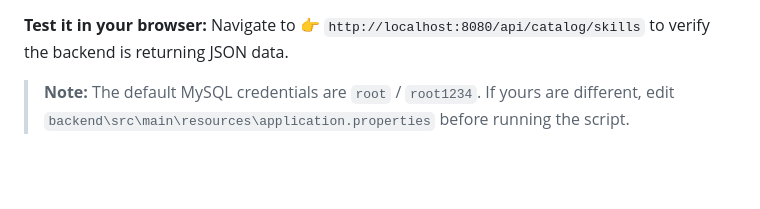
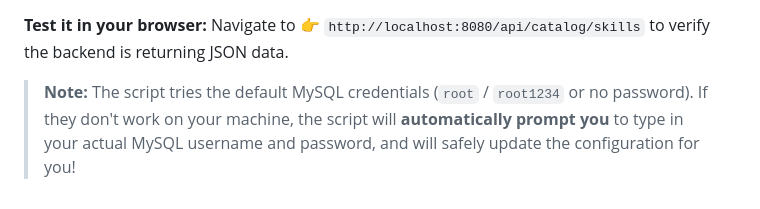
Before and after one commit to MenjiTwo/save-the-children, a Markdown page: README.md, the part around the change. Drawn GitHub-style; blank space fills up the shorter version.

Commit message:
docs: note that setup.bat interactively prompts for credentials

```diff
--- a/README.md
+++ b/README.md
@@ -125,4 +125,4 @@ Once the terminal says `Tomcat started on port 8080`, your backend is fully acti
 **Test it in your browser:**
 Navigate to 👉 `http://localhost:8080/api/catalog/skills` to verify the backend is returning JSON data.
 
-> **Note:** The default MySQL credentials are `root` / `root1234`. If yours are different, edit `backend\src\main\resources\application.properties` before running the script.
+> **Note:** The script tries the default MySQL credentials (`root` / `root1234` or no password). If they don't work on your machine, the script will **automatically prompt you** to type in your actual MySQL username and password, and will safely update the configuration for you!
```
